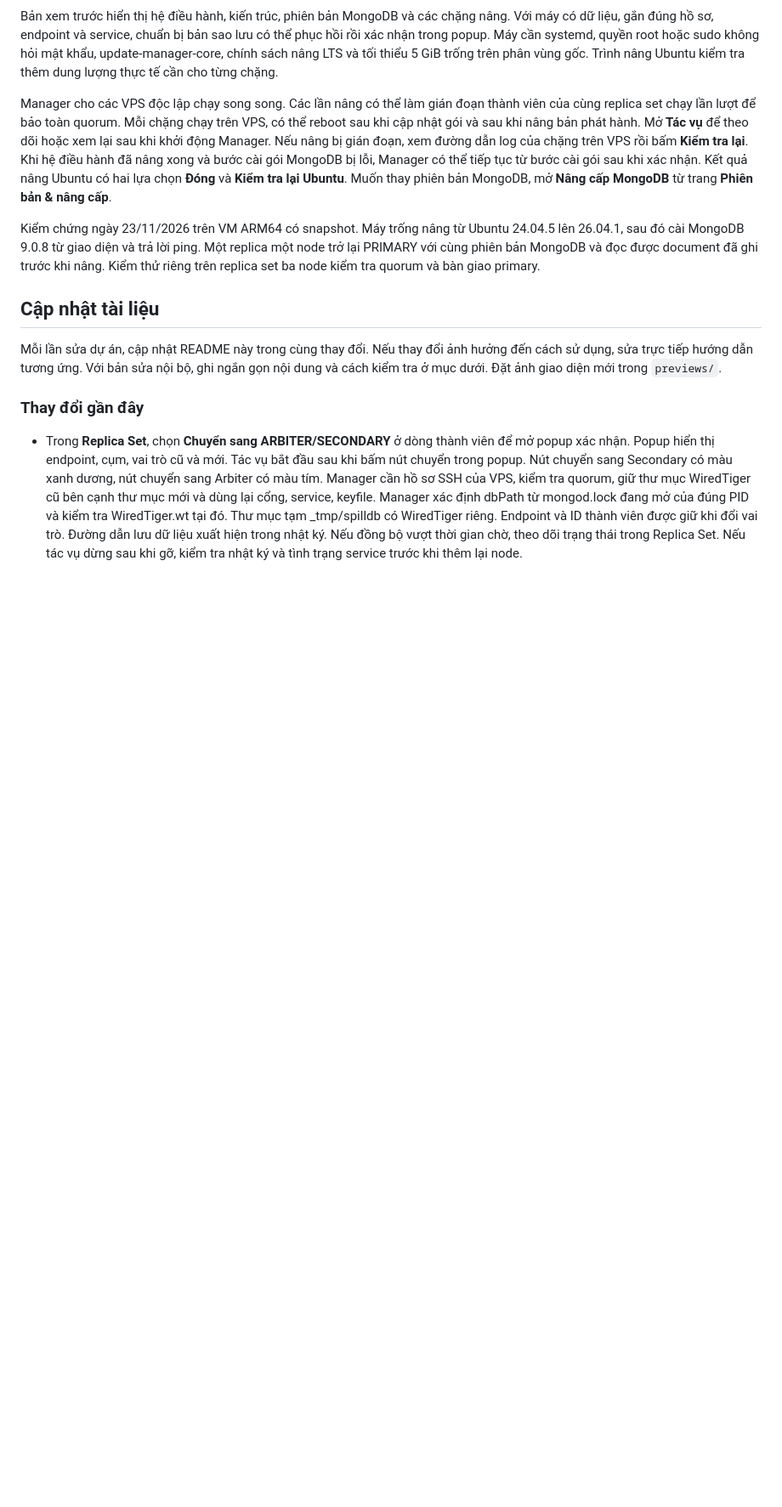
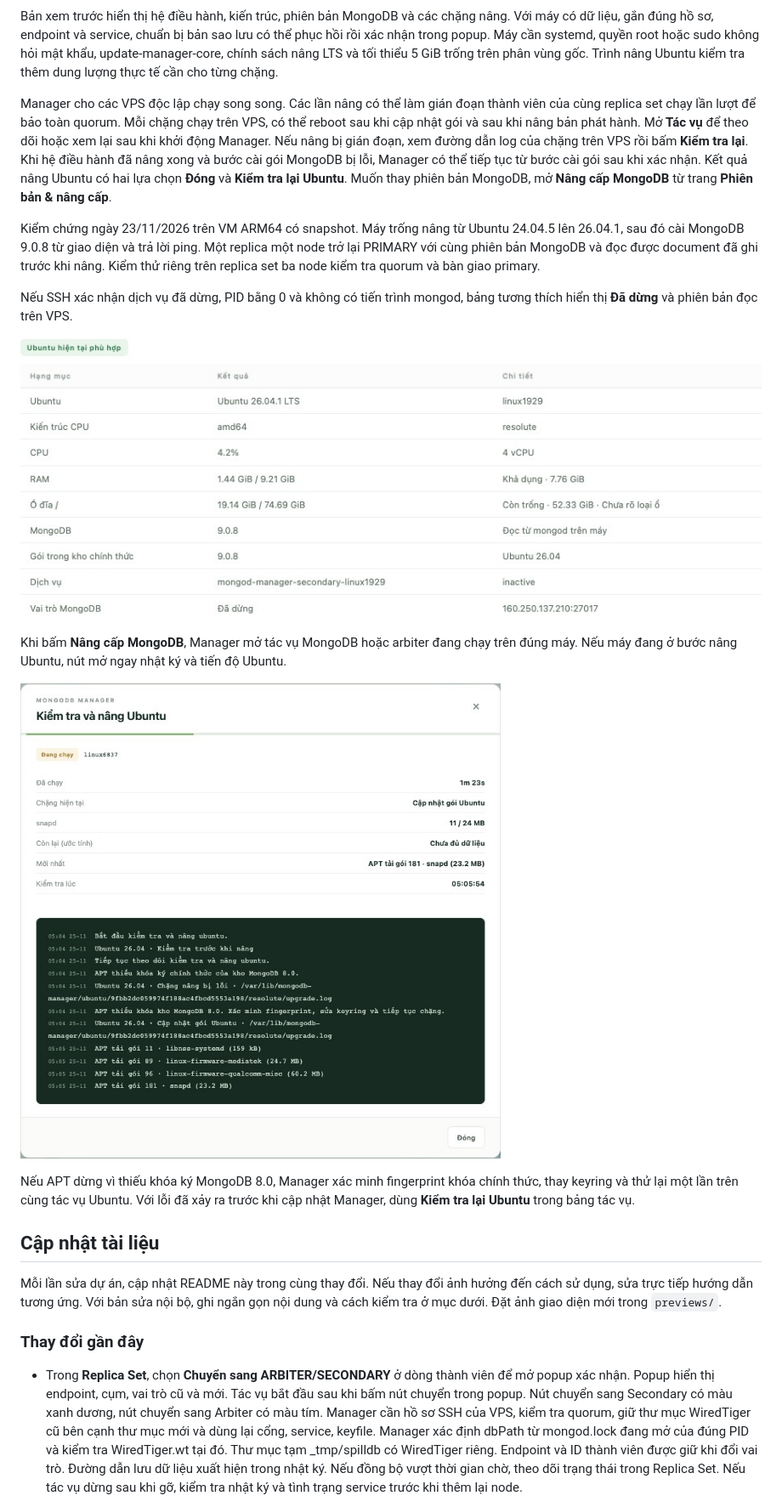
Before and after one commit to manhgdev/setup_mongodb_replica, a Markdown page: README.md, the part around one of its changes. Shown at 85% size. Rendered like a GitHub page; pictures changed too: previews/compatibility-stopped.jpg (added), previews/ubuntu-apt-recovery.jpg (added); blank space fills up the shorter version.

```diff
--- a/README.md
+++ b/README.md
@@ -160,6 +160,16 @@ Manager cho các VPS độc lập chạy song song. Các lần nâng có thể l
 
 Kiểm chứng ngày 23/11/2026 trên VM ARM64 có snapshot. Máy trống nâng từ Ubuntu 24.04.5 lên 26.04.1, sau đó cài MongoDB 9.0.8 từ giao diện và trả lời ping. Một replica một node trở lại PRIMARY với cùng phiên bản MongoDB và đọc được document đã ghi trước khi nâng. Kiểm thử riêng trên replica set ba node kiểm tra quorum và bàn giao primary.
 
+Nếu SSH xác nhận dịch vụ đã dừng, PID bằng 0 và không có tiến trình mongod, bảng tương thích hiển thị **Đã dừng** và phiên bản đọc trên VPS.
+
+![Trạng thái MongoDB đã dừng](previews/compatibility-stopped.jpg)
+
+Khi bấm **Nâng cấp MongoDB**, Manager mở tác vụ MongoDB hoặc arbiter đang chạy trên đúng máy. Nếu máy đang ở bước nâng Ubuntu, nút mở ngay nhật ký và tiến độ Ubuntu.
+
+![Mở bảng theo dõi từ nút MongoDB](previews/ubuntu-apt-recovery.jpg)
+
+Nếu APT dừng vì thiếu khóa ký MongoDB 8.0, Manager xác minh fingerprint khóa chính thức, thay keyring và thử lại một lần trên cùng tác vụ Ubuntu. Với lỗi đã xảy ra trước khi cập nhật Manager, dùng **Kiểm tra lại Ubuntu** trong bảng tác vụ.
+
 ## Cập nhật tài liệu
 
 Mỗi lần sửa dự án, cập nhật README này trong cùng thay đổi. Nếu thay đổi ảnh hưởng đến cách sử dụng, sửa trực tiếp hướng dẫn tương ứng. Với bản sửa nội bộ, ghi ngắn gọn nội dung và cách kiểm tra ở mục dưới. Đặt ảnh giao diện mới trong `previews/`.
```
Also changed, not shown: other parts of README.md (+10 -0 lines), previews/ubuntu-upgrade-progress.jpg, previews/upgrade-both.jpg (added), previews/upgrade-package-activity.jpg (added), 6 other files.
